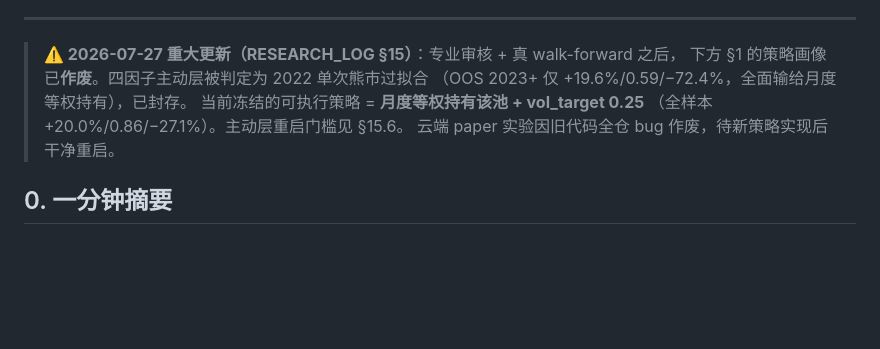
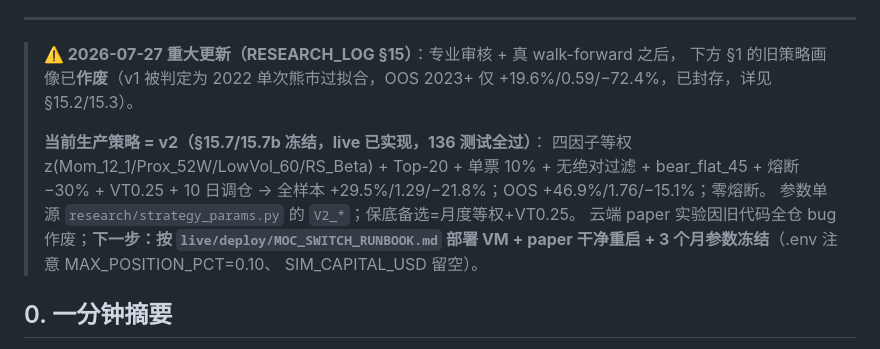
Before and after one commit to wawaup/Trade, a Markdown page: Trade-quant/HANDOFF.md, the part around the change. GitHub-like rendering; blank space fills up the shorter version.

Commit message:
docs: HANDOFF 更新至v2生产状态——live已实现，待VM部署+paper重启
Co-Authored-By: Claude Fable 5 <noreply@anthropic.com>

```diff
--- a/Trade-quant/HANDOFF.md
+++ b/Trade-quant/HANDOFF.md
@@ -17,11 +17,17 @@
 ---
 
 > **⚠️ 2026-07-27 重大更新（RESEARCH_LOG §15）**：专业审核 + 真 walk-forward 之后，
-> 下方 §1 的策略画像已**作废**。四因子主动层被判定为 2022 单次熊市过拟合
-> （OOS 2023+ 仅 +19.6%/0.59/−72.4%，全面输给月度等权持有），已封存。
-> 当前冻结的可执行策略 = **月度等权持有该池 + vol_target 0.25**
-> （全样本 +20.0%/0.86/−27.1%）。主动层重启门槛见 §15.6。
-> 云端 paper 实验因旧代码全仓 bug 作废，待新策略实现后干净重启。
+> 下方 §1 的旧策略画像已**作废**（v1 被判定为 2022 单次熊市过拟合，OOS 2023+
+> 仅 +19.6%/0.59/−72.4%，已封存，详见 §15.2/15.3）。
+>
+> **当前生产策略 = v2（§15.7/15.7b 冻结，live 已实现，136 测试全过）**：
+> 四因子等权 z(Mom_12_1/Prox_52W/LowVol_60/RS_Beta) + Top-20 + 单票 10% +
+> 无绝对过滤 + bear_flat_45 + 熔断−30% + VT0.25 + 10 日调仓
+> → 全样本 +29.5%/1.29/−21.8%；OOS +46.9%/1.76/−15.1%；零熔断。
+> 参数单源 `research/strategy_params.py` 的 `V2_*`；保底备选=月度等权+VT0.25。
+> 云端 paper 实验因旧代码全仓 bug 作废；**下一步：按 `live/deploy/MOC_SWITCH_RUNBOOK.md`
+> 部署 VM + paper 干净重启 + 3 个月参数冻结**（.env 注意 MAX_POSITION_PCT=0.10、
+> SIM_CAPITAL_USD 留空）。
 
 ## 0. 一分钟摘要
 
```
